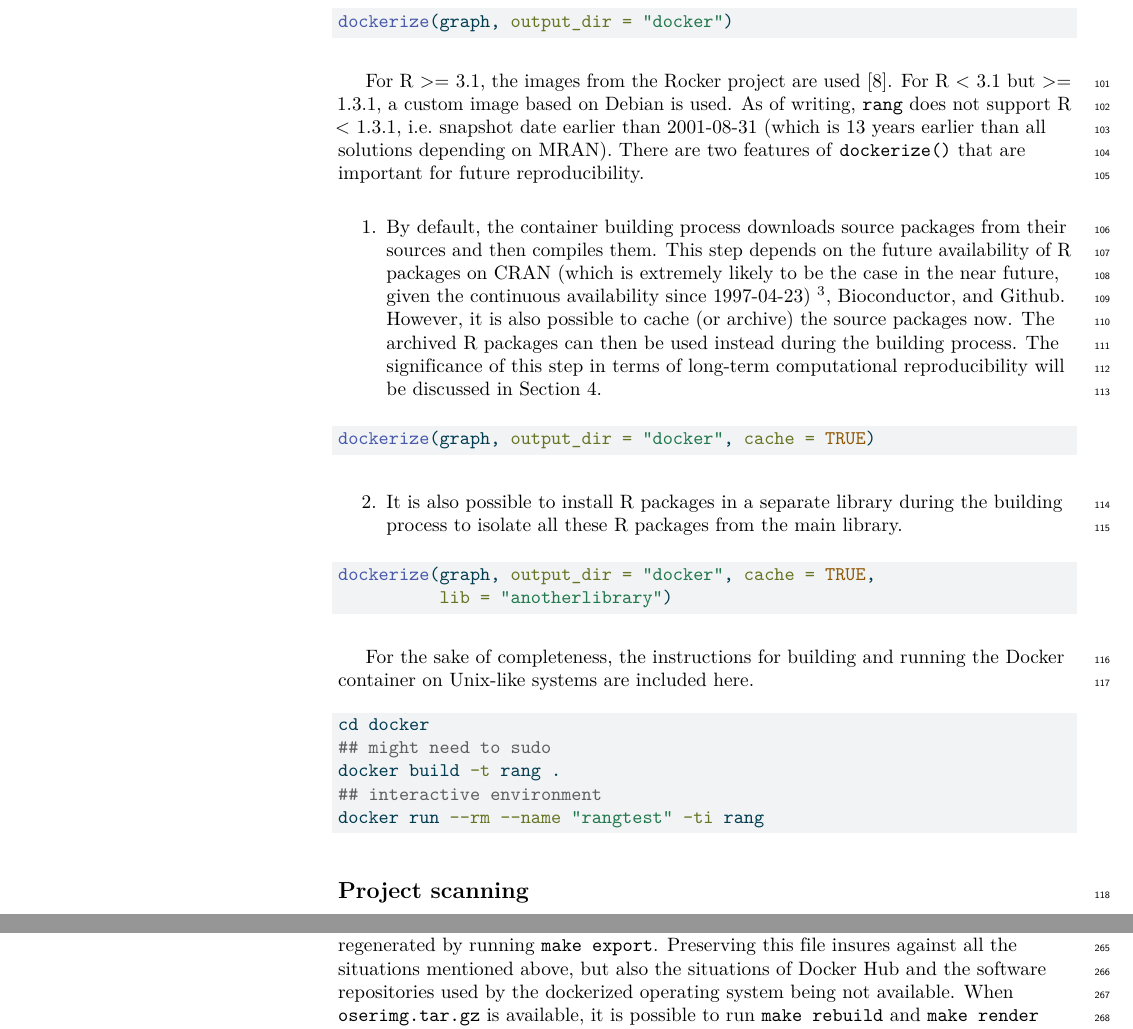
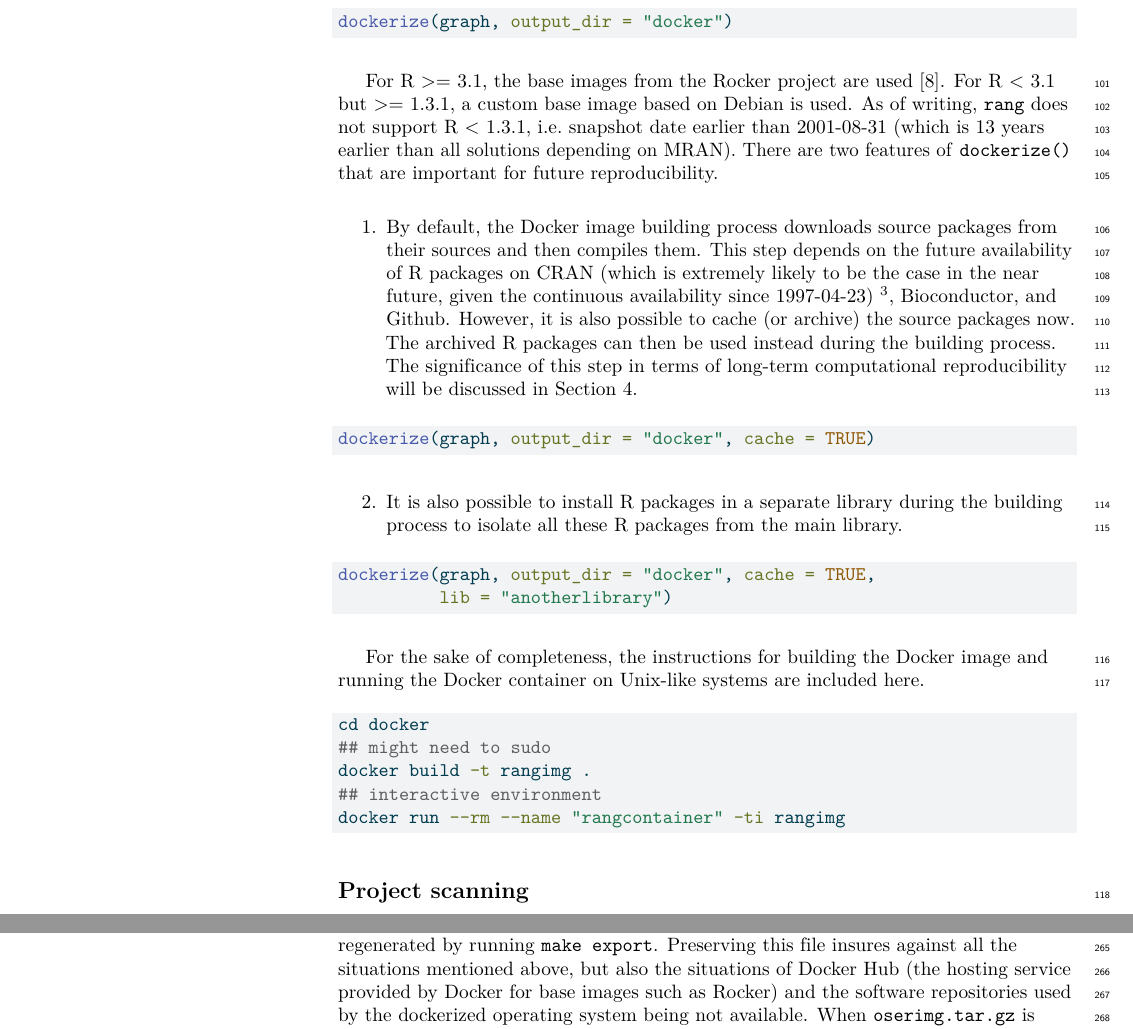
Before and after one commit to gesistsa/rang, a Quarto document (paper/paper.qmd): two parts of pages 4 and 13 of 15, joined at a grey line, cut so that both start at the same text. The pictures show the output file paper/paper.pdf that the author committed with the source.

Commit message:
Fix issues related to Docker in the paper #111

````diff
--- a/paper/paper.qmd
+++ b/paper/paper.qmd
@@ -78,9 +78,9 @@ The resolved result is an S3 object called `rang`. The information contained in
 dockerize(graph, output_dir = "docker")
 ```
 
-For R >= 3.1, the images from the Rocker project are used [@boettiger:2017:IR]. For R < 3.1 but >= 1.3.1, a custom image based on Debian is used. As of writing, `rang` does not support R < 1.3.1, i.e. snapshot date earlier than 2001-08-31 (which is 13 years earlier than all solutions depending on MRAN). There are two features of `dockerize()` that are important for future reproducibility.
+For R >= 3.1, the base images from the Rocker project are used [@boettiger:2017:IR]. For R < 3.1 but >= 1.3.1, a custom base image based on Debian is used. As of writing, `rang` does not support R < 1.3.1, i.e. snapshot date earlier than 2001-08-31 (which is 13 years earlier than all solutions depending on MRAN). There are two features of `dockerize()` that are important for future reproducibility.
 
-1. By default, the container building process downloads source packages from their sources and then compiles them. This step depends on the future availability of R packages on CRAN (which is extremely likely to be the case in the near future, given the continuous availability since 1997-04-23) [^1], Bioconductor, and Github. However, it is also possible to cache (or archive) the source packages now. The archived R packages can then be used instead during the building process. The significance of this step in terms of long-term computational reproducibility will be discussed in Section 4.
+1. By default, the Docker image building process downloads source packages from their sources and then compiles them. This step depends on the future availability of R packages on CRAN (which is extremely likely to be the case in the near future, given the continuous availability since 1997-04-23) [^1], Bioconductor, and Github. However, it is also possible to cache (or archive) the source packages now. The archived R packages can then be used instead during the building process. The significance of this step in terms of long-term computational reproducibility will be discussed in Section 4.
 
 [^1]: [https://stat.ethz.ch/pipermail/r-announce/1997/000001.html](https://stat.ethz.ch/pipermail/r-announce/1997/000001.html)
 
@@ -95,14 +95,14 @@ dockerize(graph, output_dir = "docker", cache = TRUE,
           lib = "anotherlibrary")
 ```
 
-For the sake of completeness, the instructions for building and running the Docker container on Unix-like systems are included here.
+For the sake of completeness, the instructions for building the Docker image and running the Docker container on Unix-like systems are included here.
 
 ```bash
 cd docker
 ## might need to sudo
-docker build -t rang .
+docker build -t rangimg .
 ## interactive environment
-docker run --rm --name "rangtest" -ti rang
+docker run --rm --name "rangcontainer" -ti rangimg
 ```
 
 ## Project scanning
@@ -411,7 +411,7 @@ oserimg.tar.gz
 
 In this executable compendium, only the first four elements are essential. The directory `oserdocker` (116 MB) contains cached R packages, a Dockerfile, and a verbatim copy of the directory `meta-analysis/` to be transferred into the Docker image. That can be regenerated by running `make resolve`. However, having this directory preserved insures against the situations that some R packages used in the project were no longer available or any of the information providers used by `rang` for resolving the dependency relationships were not available. (Or in the rare circumstance of `rang` is no longer available.)
 
-`oserimg.tar.gz` (667 MB) is a backup copy of the Docker image. This can be regenerated by running `make export`. Preserving this file insures against all the situations mentioned above, but also the situations of Docker Hub and the software repositories used by the dockerized operating system being not available. When `oserimg.tar.gz` is available, it is possible to run `make rebuild` and `make render` even without internet access (provided that Docker and `make` have been installed before). Of course, there is still an extremely rare situation where Docker (the program) itself is no longer available [^make]. However, it is possible to convert the image file for use on other containerization solutions such as Singularity [^singularity], if Docker is really not available anymore.
+`oserimg.tar.gz` (667 MB) is a backup copy of the Docker image. This can be regenerated by running `make export`. Preserving this file insures against all the situations mentioned above, but also the situations of Docker Hub (the hosting service provided by Docker for base images such as Rocker) and the software repositories used by the dockerized operating system being not available. When `oserimg.tar.gz` is available, it is possible to run `make rebuild` and `make render` even without internet access (provided that Docker and `make` have been installed before). Of course, there is still an extremely rare situation where Docker (the program) itself is no longer available [^make]. However, it is possible to convert the image file for use on other containerization solutions such as Singularity [^singularity], if Docker is really not available anymore.
 
 Sharing of research artifacts less than 1G is not as challenging as it used to be. Zenodo, for example, allows the sharing of 50G of files. Therefore, sharing of the last two components of the executable compendium prepared with `rang` is at least possible on Zenodo [^zenodo]. However, for data repositories with more restrictions on data size, sharing the executable compendium without the last two parts could be considered sufficient. For that, run `make` will make the default target `all` and generate all the things needed for reproducing the analysis inside a container.
 
````
Also changed, not shown: paper/paper.pdf, paper/paper.qmd (2 more changed lines).
